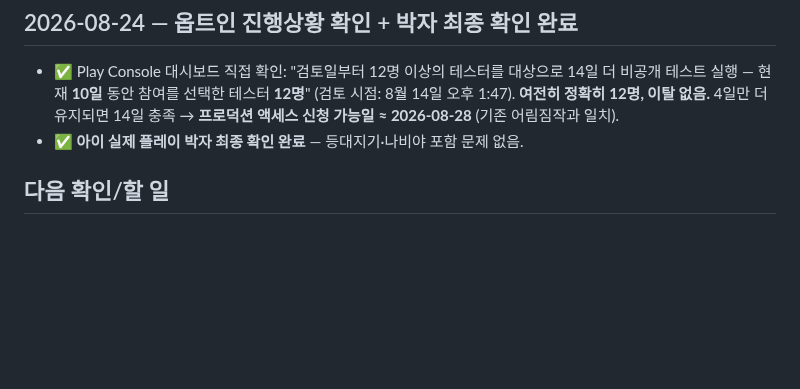
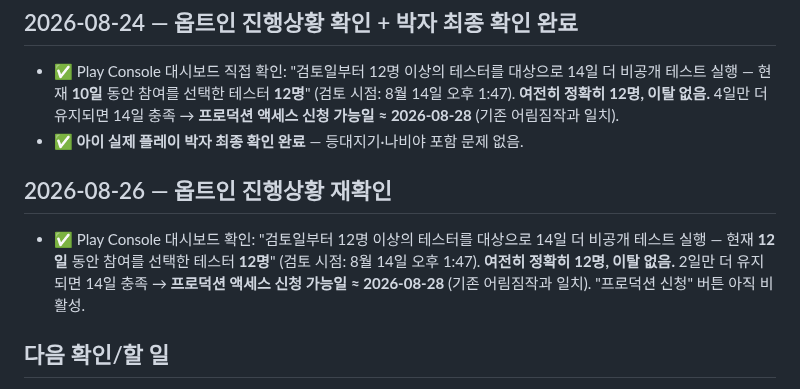
Before and after one commit to SYA-Apps/sarangnara, a Markdown page: WORKLOG.md, the part around the change. GitHub-like rendering; blank space fills up the shorter version.

Commit message:
WORKLOG: 옵트인 12명 12일째 재확인 (8/28 즈음 신청 가능 예상 유지)

```diff
--- a/WORKLOG.md
+++ b/WORKLOG.md
@@ -409,6 +409,12 @@ git push
   **프로덕션 액세스 신청 가능일 ≈ 2026-08-28** (기존 어림짐작과 일치).
 - ✅ **아이 실제 플레이 박자 최종 확인 완료** — 등대지기·나비야 포함 문제 없음.
 
+## 2026-08-26 — 옵트인 진행상황 재확인
+- ✅ Play Console 대시보드 확인: "검토일부터 12명 이상의 테스터를 대상으로 14일 더
+  비공개 테스트 실행 — 현재 **12일** 동안 참여를 선택한 테스터 **12명**" (검토 시점: 8월 14일 오후 1:47).
+  **여전히 정확히 12명, 이탈 없음.** 2일만 더 유지되면 14일 충족 →
+  **프로덕션 액세스 신청 가능일 ≈ 2026-08-28** (기존 어림짐작과 일치). "프로덕션 신청" 버튼 아직 비활성.
+
 ## 다음 확인/할 일
 - [x] **심사 결과 확인 완료**(2026-07-24) — **메일이 아니라 Play Console 에서** 확인. 위 07-24 항목 참고.
       (메일 훑기는 `python C:\SYA\tools\check_admin_mail.py --app 사랑나라`, 결과는 관련 메일 0통)
```
